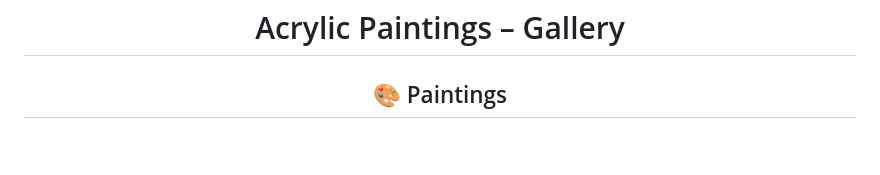
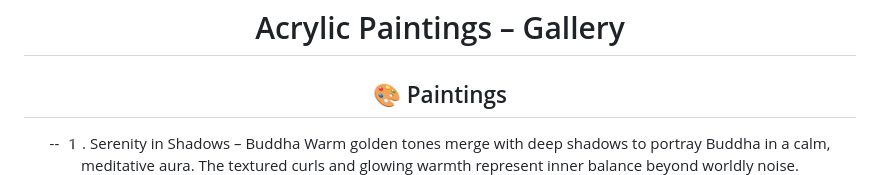
Before and after one commit to Sujithts12/Acrylic_Paintings_Sujith_TS, a Markdown page: README.md, the part around the change. Drawn GitHub-style; blank space fills up the shorter version.

```diff
--- a/README.md
+++ b/README.md
@@ -12,7 +12,8 @@
 <h2 align="center">🎨 Paintings</h2>
 
 <p align="center">
-
+-- 1️. Serenity in Shadows – Buddha
+Warm golden tones merge with deep shadows to portray Buddha in a calm, meditative aura. The textured curls and glowing warmth represent inner balance beyond worldly noise.
    <img src="https://raw.githubusercontent.com/Sujithts12/Acrylic_Paintings_Sujith_TS/main/IMG_20251205_121920.jpg" width="300">
   <br><br>
 
```
